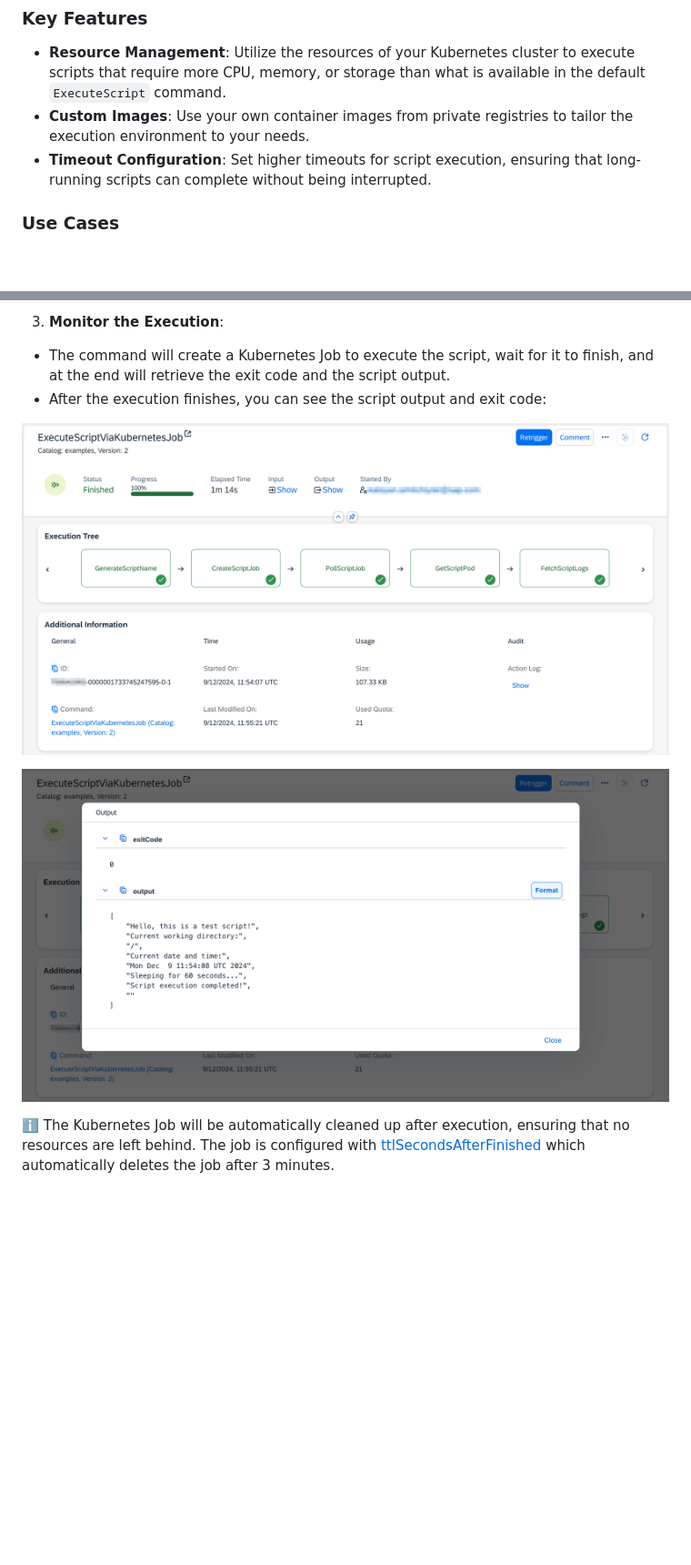
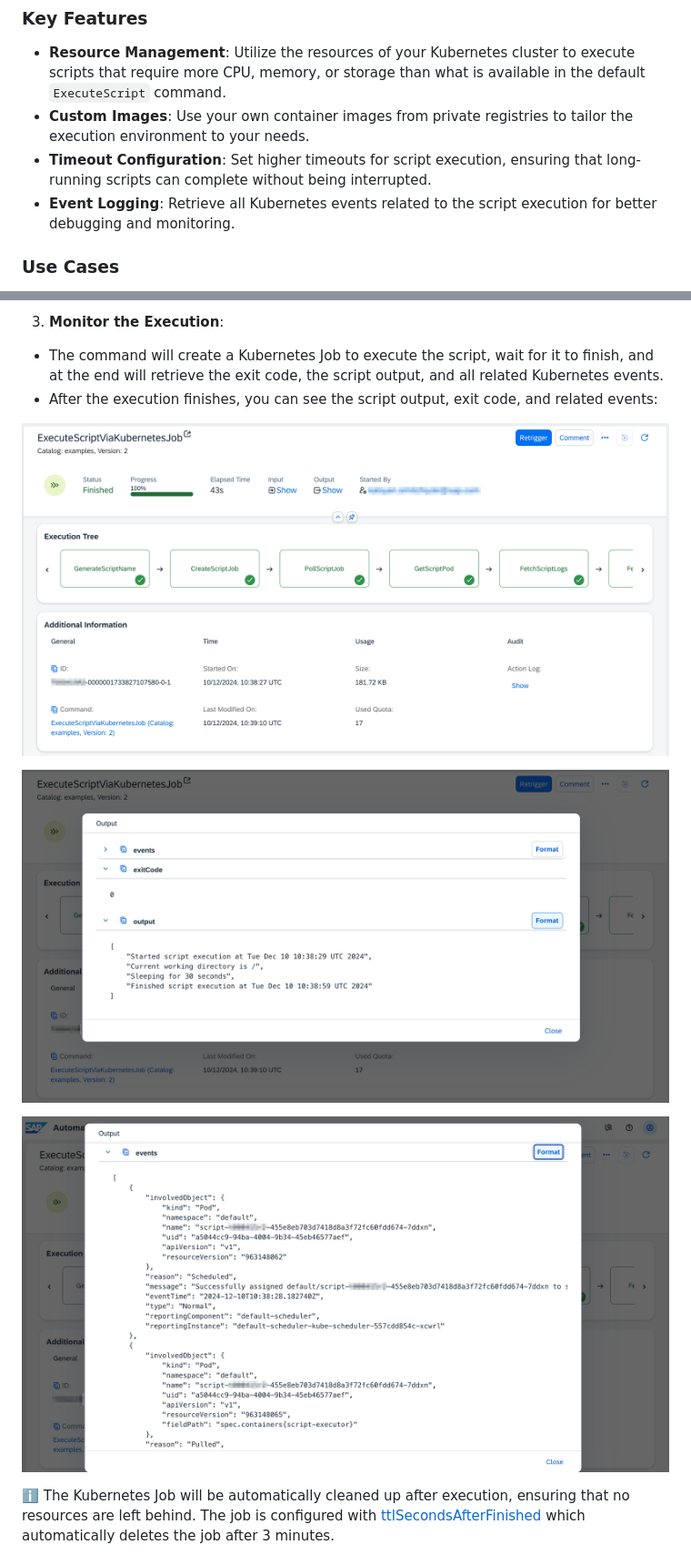
Before and after one commit to SAP-samples/automation-pilot-examples, a Markdown page: execute-script-via-k8s-job/README.md, 2 parts joined by grey strips. Shown at 91% size. Rendered like a GitHub page; pictures changed too: execute-script-via-k8s-job/assets/kubernetes-events.png (added), execute-script-via-k8s-job/assets/script-output.png, execute-script-via-k8s-job/assets/successful-execution.png; blank space fills up the shorter version.

Commit message:
Add kubernetes events (#129)

```diff
--- a/execute-script-via-k8s-job/README.md
+++ b/execute-script-via-k8s-job/README.md
@@ -16,6 +16,7 @@ This example demonstrates how to execute a custom bash script within a Kubernete
 * **Resource Management**: Utilize the resources of your Kubernetes cluster to execute scripts that require more CPU, memory, or storage than what is available in the default `ExecuteScript` command.
 * **Custom Images**: Use your own container images from private registries to tailor the execution environment to your needs.
 * **Timeout Configuration**: Set higher timeouts for script execution, ensuring that long-running scripts can complete without being interrupted.
+* **Event Logging**: Retrieve all Kubernetes events related to the script execution for better debugging and monitoring.
 
 ### Use Cases
 
@@ -58,12 +59,14 @@ To use this example you'll need the following:
 
 3. **Monitor the Execution**:
 
-* The command will create a Kubernetes Job to execute the script, wait for it to finish, and at the end will retrieve the exit code and the script output.
-* After the execution finishes, you can see the script output and exit code:
+* The command will create a Kubernetes Job to execute the script, wait for it to finish, and at the end will retrieve the exit code, the script output, and all related Kubernetes events.
+* After the execution finishes, you can see the script output, exit code, and related events:
 
 ![Successful Execution](./assets/successful-execution.png)
 
 ![Script Output](./assets/script-output.png)
+
+![Kubernetes Events](./assets/kubernetes-events.png)
 
 :information_source: The Kubernetes Job will be automatically cleaned up after execution, ensuring that no resources are left behind. The job is configured with [ttlSecondsAfterFinished](https://kubernetes.io/docs/concepts/workloads/controllers/ttlafterfinished/) which automatically deletes the job after 3 minutes.
 
```
Also changed, not shown: 1 other file.
